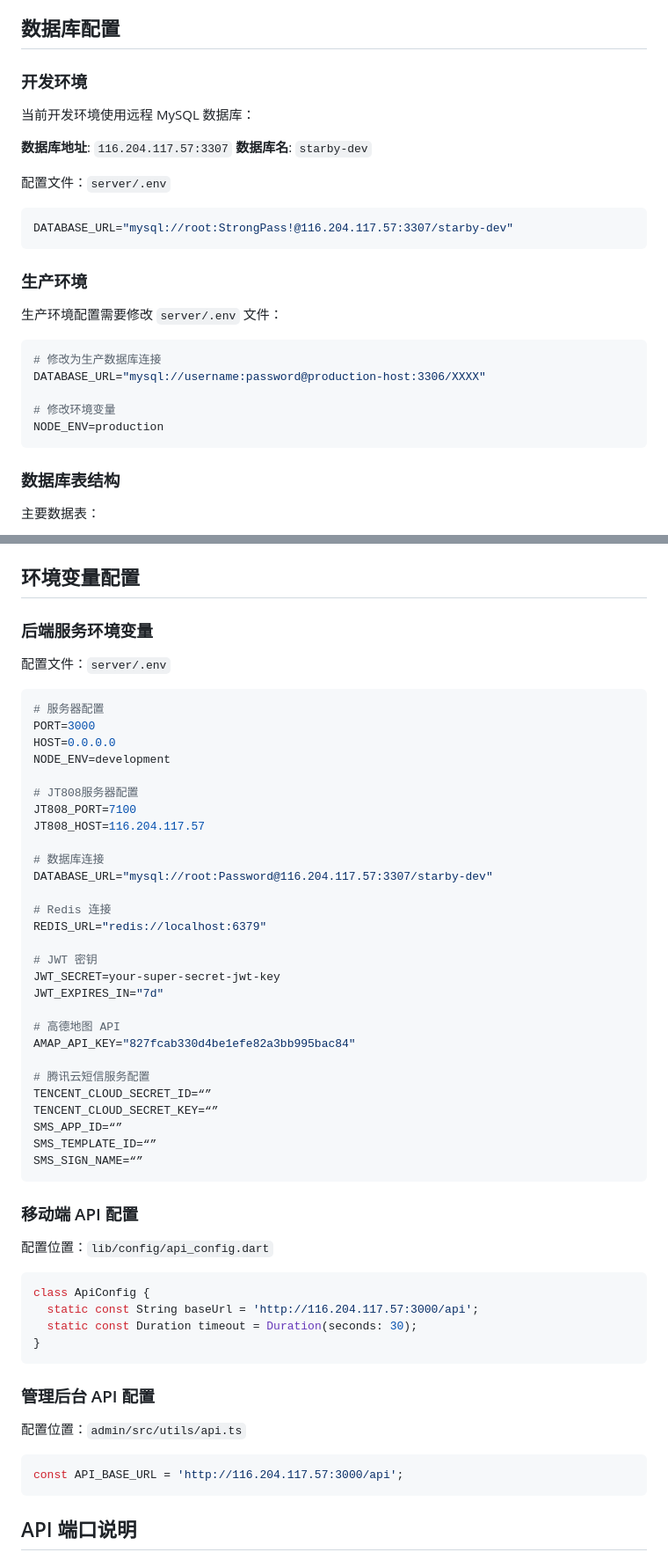
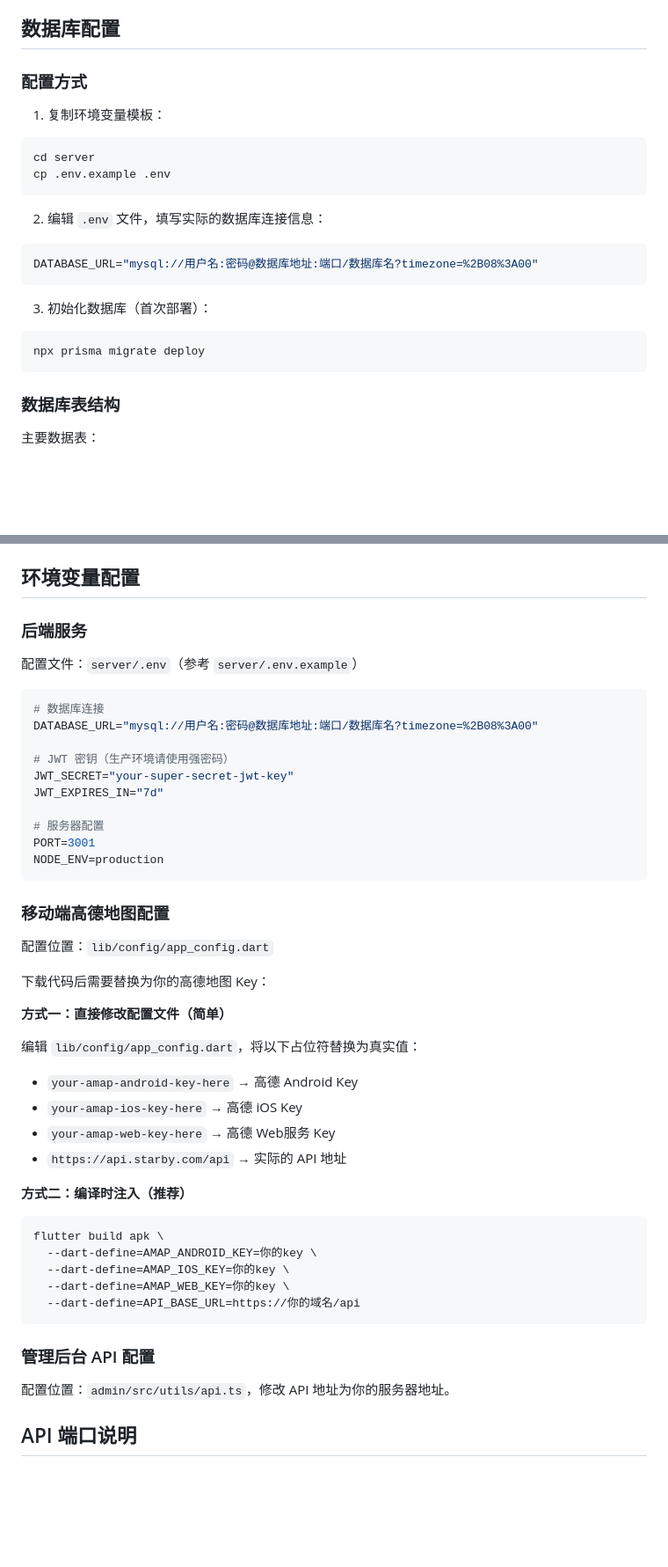
Before and after one commit to mememix/Starby, a Markdown page: README.md, 2 parts joined by grey strips. Shown at 88% size. Rendered like a GitHub page; blank space fills up the shorter version.

````diff
--- a/README.md
+++ b/README.md
@@ -66,29 +66,22 @@ Starby/
 
 ## 数据库配置
 
-### 开发环境
+### 配置方式
 
-当前开发环境使用远程 MySQL 数据库：
-
-**数据库地址**: `116.204.117.57:3307`
-**数据库名**: `starby-dev`
-
-
-配置文件：`server/.env`
-```env
-DATABASE_URL="mysql://root:StrongPass!@116.204.117.57:3307/starby-dev"
+1. 复制环境变量模板：
+```bash
+cd server
+cp .env.example .env
 ```
 
-### 生产环境
+2. 编辑 `.env` 文件，填写实际的数据库连接信息：
+```env
+DATABASE_URL="mysql://用户名:密码@数据库地址:端口/数据库名?timezone=%2B08%3A00"
+```
 
-生产环境配置需要修改 `server/.env` 文件：
-
-```env
-# 修改为生产数据库连接
-DATABASE_URL="mysql://username:password@production-host:3306/XXXX"
-
-# 修改环境变量
-NODE_ENV=production
+3. 初始化数据库（首次部署）：
+```bash
+npx prisma migrate deploy
 ```
 
 ### 数据库表结构
@@ -104,59 +97,50 @@ NODE_ENV=production
 
 ## 环境变量配置
 
-### 后端服务环境变量
+### 后端服务
 
-配置文件：`server/.env`
+配置文件：`server/.env`（参考 `server/.env.example`）
 
 ```env
-# 服务器配置
-PORT=3000
-HOST=0.0.0.0
-NODE_ENV=development
+# 数据库连接
+DATABASE_URL="mysql://用户名:密码@数据库地址:端口/数据库名?timezone=%2B08%3A00"
 
-# JT808服务器配置
-JT808_PORT=7100
-JT808_HOST=116.204.117.57
-
-# 数据库连接
-DATABASE_URL="mysql://root:Password@116.204.117.57:3307/starby-dev"
-
-# Redis 连接
-REDIS_URL="redis://localhost:6379"
-
-# JWT 密钥
-JWT_SECRET=your-super-secret-jwt-key
+# JWT 密钥（生产环境请使用强密码）
+JWT_SECRET="your-super-secret-jwt-key"
 JWT_EXPIRES_IN="7d"
 
-# 高德地图 API
-AMAP_API_KEY="827fcab330d4be1efe82a3bb995bac84"
-
-# 腾讯云短信服务配置
-TENCENT_CLOUD_SECRET_ID=“”
-TENCENT_CLOUD_SECRET_KEY=“”
-SMS_APP_ID=“”
-SMS_TEMPLATE_ID=“”
-SMS_SIGN_NAME=“”
+# 服务器配置
+PORT=3001
+NODE_ENV=production
 ```
 
-### 移动端 API 配置
+### 移动端高德地图配置
 
-配置位置：`lib/config/api_config.dart`
+配置位置：`lib/config/app_config.dart`
 
-```dart
-class ApiConfig {
-  static const String baseUrl = 'http://116.204.117.57:3000/api';
-  static const Duration timeout = Duration(seconds: 30);
-}
+下载代码后需要替换为你的高德地图 Key：
+
+**方式一：直接修改配置文件（简单）**
+
+编辑 `lib/config/app_config.dart`，将以下占位符替换为真实值：
+- `your-amap-android-key-here` → 高德 Android Key
+- `your-amap-ios-key-here` → 高德 iOS Key
+- `your-amap-web-key-here` → 高德 Web服务 Key
+- `https://api.starby.com/api` → 实际的 API 地址
+
+**方式二：编译时注入（推荐）**
+
+```bash
+flutter build apk \
+  --dart-define=AMAP_ANDROID_KEY=你的key \
+  --dart-define=AMAP_IOS_KEY=你的key \
+  --dart-define=AMAP_WEB_KEY=你的key \
+  --dart-define=API_BASE_URL=https://你的域名/api
 ```
 
 ### 管理后台 API 配置
 
-配置位置：`admin/src/utils/api.ts`
-
-```typescript
-const API_BASE_URL = 'http://116.204.117.57:3000/api';
-```
+配置位置：`admin/src/utils/api.ts`，修改 API 地址为你的服务器地址。
 
 ## API 端口说明
 
````
Also changed, not shown: other parts of README.md (+72 -46 lines).
